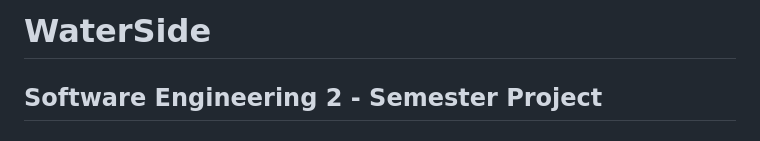
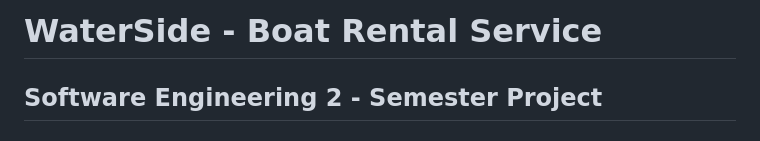
Before and after one commit to aakash-mahindreker/WaterSide-Boat_Rental_Service, a Markdown page: README.md, the part around the change. Drawn GitHub-style.

```diff
--- a/README.md
+++ b/README.md
@@ -1,4 +1,4 @@
-# WaterSide
+# WaterSide - Boat Rental Service
 ## Software Engineering 2 - Semester Project
 ## WaterSide: Boat Rental Service
 ## Aakash Mahindreker - 1002027304
```
